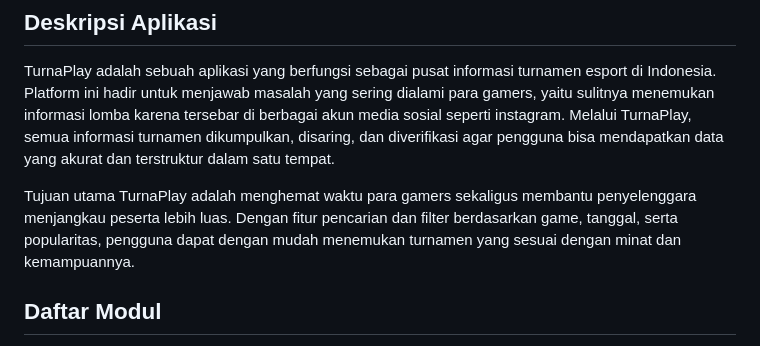
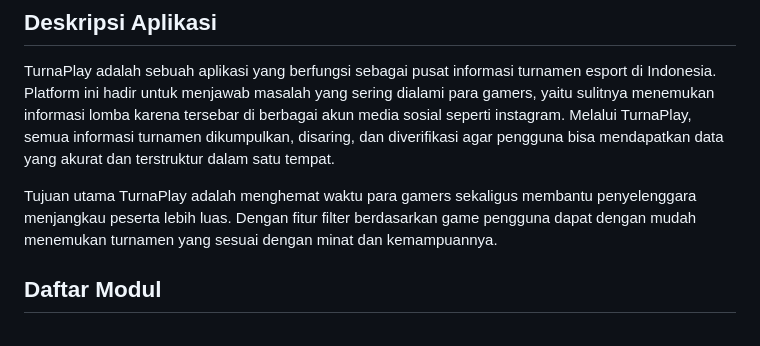
Before and after one commit to PBP-E11/TurnaPlay-Mobile, a Markdown page: README.md, the part around the change. GitHub-like rendering.

Commit message:
Removed unimplemented feature in desc

```diff
--- a/README.md
+++ b/README.md
@@ -11,7 +11,7 @@
 
 TurnaPlay adalah sebuah aplikasi yang berfungsi sebagai pusat informasi turnamen esport di Indonesia. Platform ini hadir untuk menjawab masalah yang sering dialami para gamers, yaitu sulitnya menemukan informasi lomba karena tersebar di berbagai akun media sosial seperti instagram. Melalui TurnaPlay, semua informasi turnamen dikumpulkan, disaring, dan diverifikasi agar pengguna bisa mendapatkan data yang akurat dan terstruktur dalam satu tempat.
 
-Tujuan utama TurnaPlay adalah menghemat waktu para gamers sekaligus membantu penyelenggara menjangkau peserta lebih luas. Dengan fitur pencarian dan filter berdasarkan game, tanggal, serta popularitas, pengguna dapat dengan mudah menemukan turnamen yang sesuai dengan minat dan kemampuannya.
+Tujuan utama TurnaPlay adalah menghemat waktu para gamers sekaligus membantu penyelenggara menjangkau peserta lebih luas. Dengan fitur filter berdasarkan game pengguna dapat dengan mudah menemukan turnamen yang sesuai dengan minat dan kemampuannya.
 
 ## Daftar Modul
 Semua operasi CRUD hanya dapat dilakukan oleh pengguna yang sudah login sesuai hak aksesnya (atau admin), kecuali jika ditandai (dengan garis bawah/underscore). Fields hanyalah deskripsi singkat sebagian data penting dan bagaimana interaksi antar modul.
```
